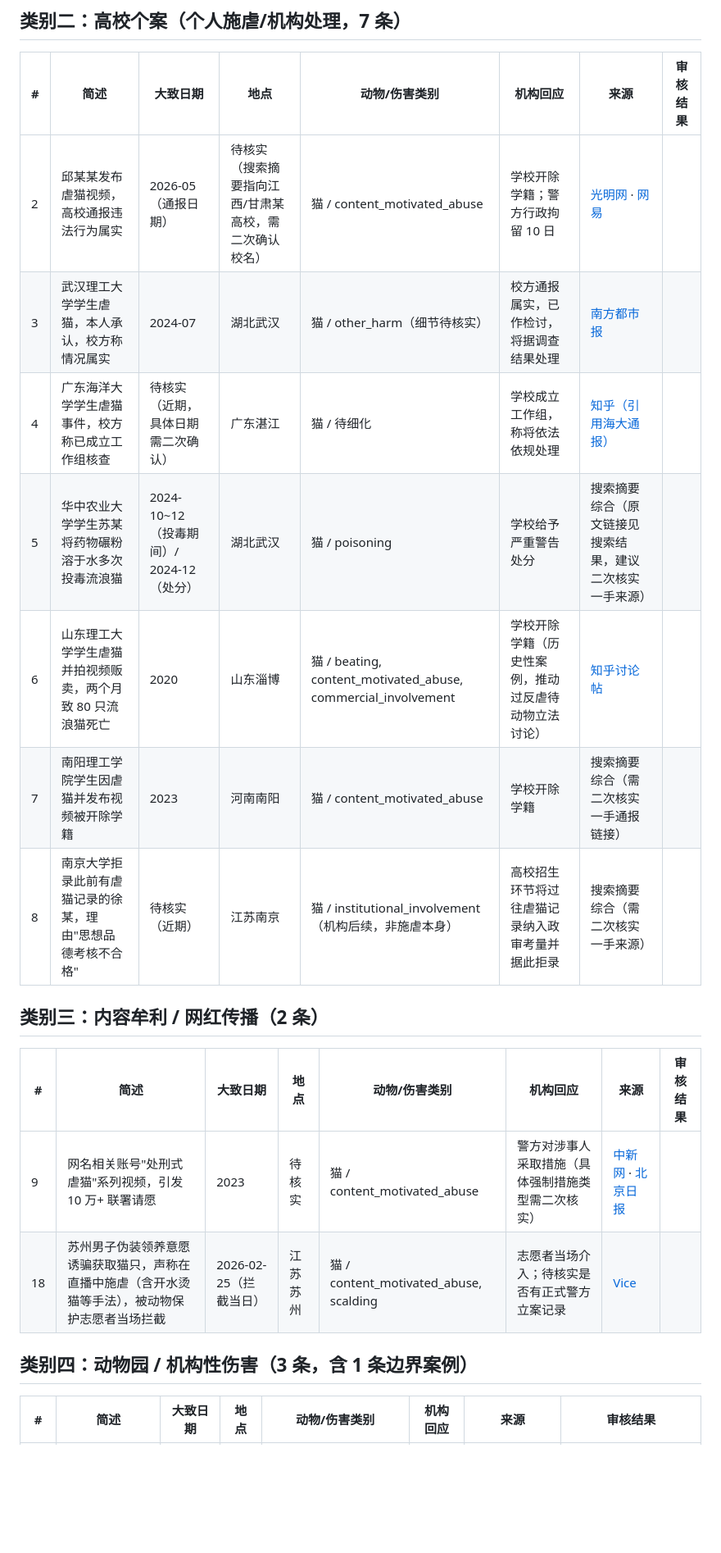
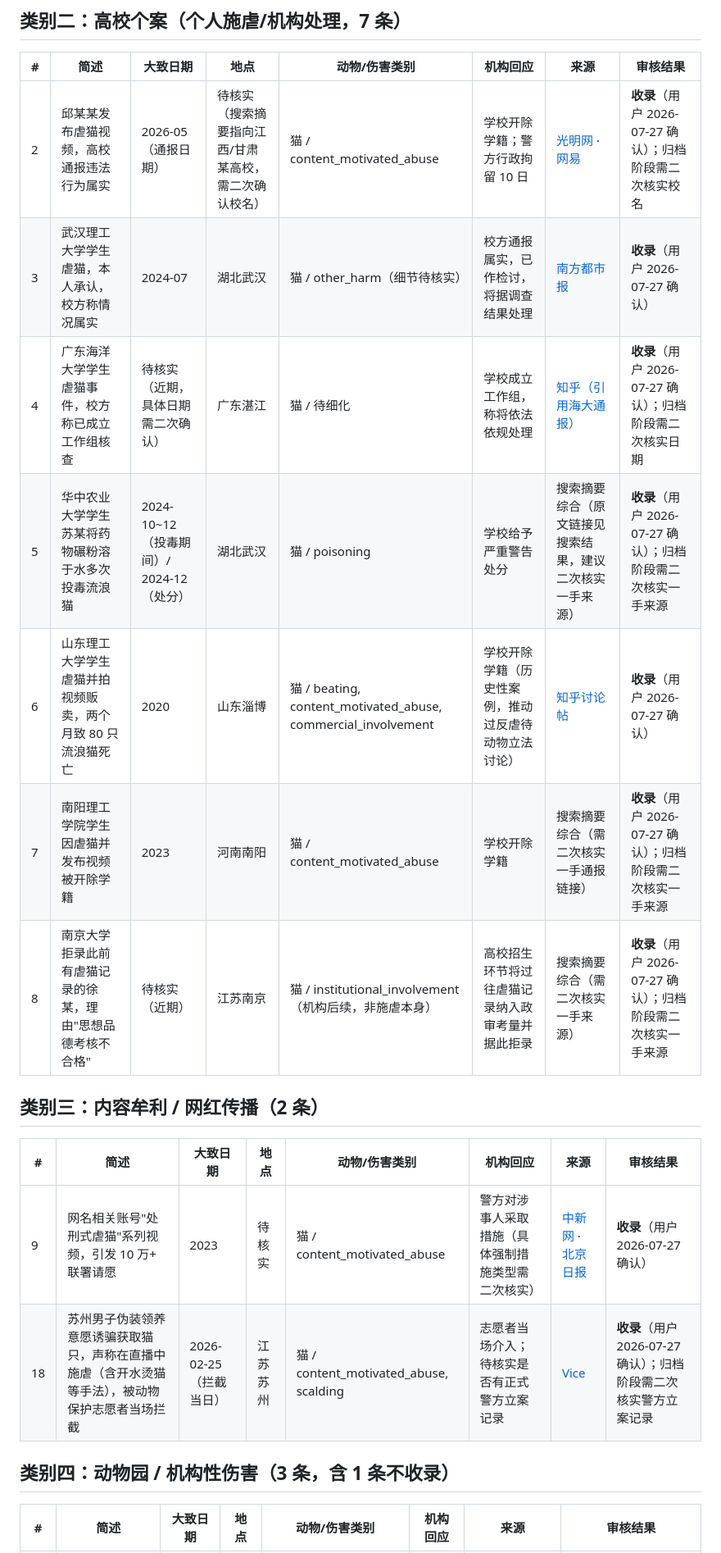
Before and after one commit to nanyi-deng/animal-harm-incident-database, a Markdown page: docs/pipeline/candidate_incidents_seed.md, the part around one of its changes. Shown at 82% size. GitHub-like rendering; blank space fills up the shorter version.

```diff
--- a/docs/pipeline/candidate_incidents_seed.md
+++ b/docs/pipeline/candidate_incidents_seed.md
@@ -19,22 +19,22 @@
 
 | # | 简述 | 大致日期 | 地点 | 动物/伤害类别 | 机构回应 | 来源 | 审核结果 |
 |---|---|---|---|---|---|---|---|
-| 2 | 邱某某发布虐猫视频，高校通报违法行为属实 | 2026-05（通报日期） | 待核实（搜索摘要指向江西/甘肃某高校，需二次确认校名） | 猫 / content_motivated_abuse | 学校开除学籍；警方行政拘留 10 日 | [光明网](https://m.gmw.cn/2026-05/15/content_1304457296.htm) · [网易](https://www.163.com/dy/article/KSU40KLG0550LJ66.html) | |
-| 3 | 武汉理工大学学生虐猫，本人承认，校方称情况属实 | 2024-07 | 湖北武汉 | 猫 / other_harm（细节待核实） | 校方通报属实，已作检讨，将据调查结果处理 | [南方都市报](https://m.mp.oeeee.com/a/BAAFRD000020240719976606.html) | |
-| 4 | 广东海洋大学学生虐猫事件，校方称已成立工作组核查 | 待核实（近期，具体日期需二次确认） | 广东湛江 | 猫 / 待细化 | 学校成立工作组，称将依法依规处理 | [知乎（引用海大通报）](https://www.zhihu.com/question/1920061492117640254/answer/1920412957826851731) | |
-| 5 | 华中农业大学学生苏某将药物碾粉溶于水多次投毒流浪猫 | 2024-10~12（投毒期间）/ 2024-12（处分） | 湖北武汉 | 猫 / poisoning | 学校给予严重警告处分 | 搜索摘要综合（原文链接见搜索结果，建议二次核实一手来源） | |
-| 6 | 山东理工大学学生虐猫并拍视频贩卖，两个月致 80 只流浪猫死亡 | 2020 | 山东淄博 | 猫 / beating, content_motivated_abuse, commercial_involvement | 学校开除学籍（历史性案例，推动过反虐待动物立法讨论） | [知乎讨论帖](https://www.zhihu.com/question/386412537) | |
-| 7 | 南阳理工学院学生因虐猫并发布视频被开除学籍 | 2023 | 河南南阳 | 猫 / content_motivated_abuse | 学校开除学籍 | 搜索摘要综合（需二次核实一手通报链接） | |
-| 8 | 南京大学拒录此前有虐猫记录的徐某，理由"思想品德考核不合格" | 待核实（近期） | 江苏南京 | 猫 / institutional_involvement（机构后续，非施虐本身） | 高校招生环节将过往虐猫记录纳入政审考量并据此拒录 | 搜索摘要综合（需二次核实一手来源） | |
+| 2 | 邱某某发布虐猫视频，高校通报违法行为属实 | 2026-05（通报日期） | 待核实（搜索摘要指向江西/甘肃某高校，需二次确认校名） | 猫 / content_motivated_abuse | 学校开除学籍；警方行政拘留 10 日 | [光明网](https://m.gmw.cn/2026-05/15/content_1304457296.htm) · [网易](https://www.163.com/dy/article/KSU40KLG0550LJ66.html) | **收录**（用户 2026-07-27 确认）；归档阶段需二次核实校名 |
+| 3 | 武汉理工大学学生虐猫，本人承认，校方称情况属实 | 2024-07 | 湖北武汉 | 猫 / other_harm（细节待核实） | 校方通报属实，已作检讨，将据调查结果处理 | [南方都市报](https://m.mp.oeeee.com/a/BAAFRD000020240719976606.html) | **收录**（用户 2026-07-27 确认） |
+| 4 | 广东海洋大学学生虐猫事件，校方称已成立工作组核查 | 待核实（近期，具体日期需二次确认） | 广东湛江 | 猫 / 待细化 | 学校成立工作组，称将依法依规处理 | [知乎（引用海大通报）](https://www.zhihu.com/question/1920061492117640254/answer/1920412957826851731) | **收录**（用户 2026-07-27 确认）；归档阶段需二次核实日期 |
+| 5 | 华中农业大学学生苏某将药物碾粉溶于水多次投毒流浪猫 | 2024-10~12（投毒期间）/ 2024-12（处分） | 湖北武汉 | 猫 / poisoning | 学校给予严重警告处分 | 搜索摘要综合（原文链接见搜索结果，建议二次核实一手来源） | **收录**（用户 2026-07-27 确认）；归档阶段需二次核实一手来源 |
+| 6 | 山东理工大学学生虐猫并拍视频贩卖，两个月致 80 只流浪猫死亡 | 2020 | 山东淄博 | 猫 / beating, content_motivated_abuse, commercial_involvement | 学校开除学籍（历史性案例，推动过反虐待动物立法讨论） | [知乎讨论帖](https://www.zhihu.com/question/386412537) | **收录**（用户 2026-07-27 确认） |
+| 7 | 南阳理工学院学生因虐猫并发布视频被开除学籍 | 2023 | 河南南阳 | 猫 / content_motivated_abuse | 学校开除学籍 | 搜索摘要综合（需二次核实一手通报链接） | **收录**（用户 2026-07-27 确认）；归档阶段需二次核实一手来源 |
+| 8 | 南京大学拒录此前有虐猫记录的徐某，理由"思想品德考核不合格" | 待核实（近期） | 江苏南京 | 猫 / institutional_involvement（机构后续，非施虐本身） | 高校招生环节将过往虐猫记录纳入政审考量并据此拒录 | 搜索摘要综合（需二次核实一手来源） | **收录**（用户 2026-07-27 确认）；归档阶段需二次核实一手来源 |
 
 ## 类别三：内容牟利 / 网红传播（2 条）
 
 | # | 简述 | 大致日期 | 地点 | 动物/伤害类别 | 机构回应 | 来源 | 审核结果 |
 |---|---|---|---|---|---|---|---|
-| 9 | 网名相关账号"处刑式虐猫"系列视频，引发 10 万+ 联署请愿 | 2023 | 待核实 | 猫 / content_motivated_abuse | 警方对涉事人采取措施（具体强制措施类型需二次核实） | [中新网](https://www.chinanews.com.cn/gsztc/2023/05-09/10004022.shtml) · [北京日报](https://news.bjd.com.cn/2023/05/13/10429508.shtml) | |
-| 18 | 苏州男子伪装领养意愿诱骗获取猫只，声称在直播中施虐（含开水烫猫等手法），被动物保护志愿者当场拦截 | 2026-02-25（拦截当日） | 江苏苏州 | 猫 / content_motivated_abuse, scalding | 志愿者当场介入；待核实是否有正式警方立案记录 | [Vice](https://www.vice.com/en/article/animal-abuse-china-cat-abuse-suzhou/) | |
+| 9 | 网名相关账号"处刑式虐猫"系列视频，引发 10 万+ 联署请愿 | 2023 | 待核实 | 猫 / content_motivated_abuse | 警方对涉事人采取措施（具体强制措施类型需二次核实） | [中新网](https://www.chinanews.com.cn/gsztc/2023/05-09/10004022.shtml) · [北京日报](https://news.bjd.com.cn/2023/05/13/10429508.shtml) | **收录**（用户 2026-07-27 确认） |
+| 18 | 苏州男子伪装领养意愿诱骗获取猫只，声称在直播中施虐（含开水烫猫等手法），被动物保护志愿者当场拦截 | 2026-02-25（拦截当日） | 江苏苏州 | 猫 / content_motivated_abuse, scalding | 志愿者当场介入；待核实是否有正式警方立案记录 | [Vice](https://www.vice.com/en/article/animal-abuse-china-cat-abuse-suzhou/) | **收录**（用户 2026-07-27 确认）；归档阶段需二次核实警方立案记录 |
 
-## 类别四：动物园 / 机构性伤害（3 条，含 1 条边界案例）
+## 类别四：动物园 / 机构性伤害（3 条，含 1 条不收录）
 
 | # | 简述 | 大致日期 | 地点 | 动物/伤害类别 | 机构回应 | 来源 | 审核结果 |
 |---|---|---|---|---|---|---|---|
```
Also changed, not shown: other parts of docs/pipeline/candidate_incidents_seed.md (+23 -20 lines), docs/human_review_log.md (+1 -1 lines).
